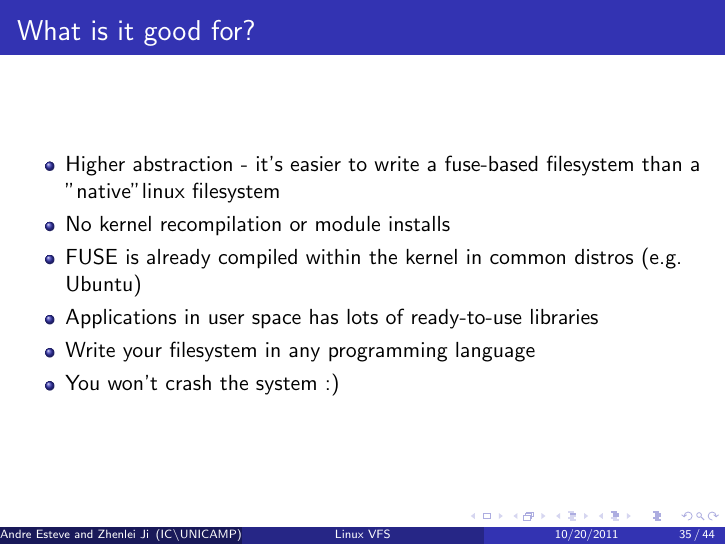
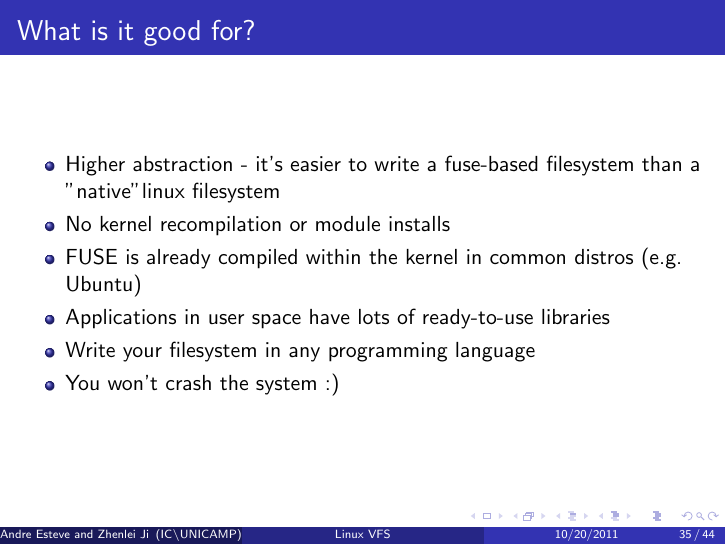
Before and after one commit to kusumakarb/mo806-02s11, LaTeX slides (slides/vfs.tex): page 146 of 176. Compiled offline with pdfLaTeX.

Commit message:
Corrigido erro nos slides

```diff
--- a/slides/vfs.tex
+++ b/slides/vfs.tex
@@ -480,7 +480,7 @@ MC806 - Operational System Topics\\}
 
 		\item{FUSE is already compiled within the kernel in common distros (e.g. Ubuntu)}
 
-		\item{Applications in user space has lots of ready-to-use libraries}
+		\item{Applications in user space have lots of ready-to-use libraries}
 
 		\item{Write your filesystem in any programming language}
 
```
